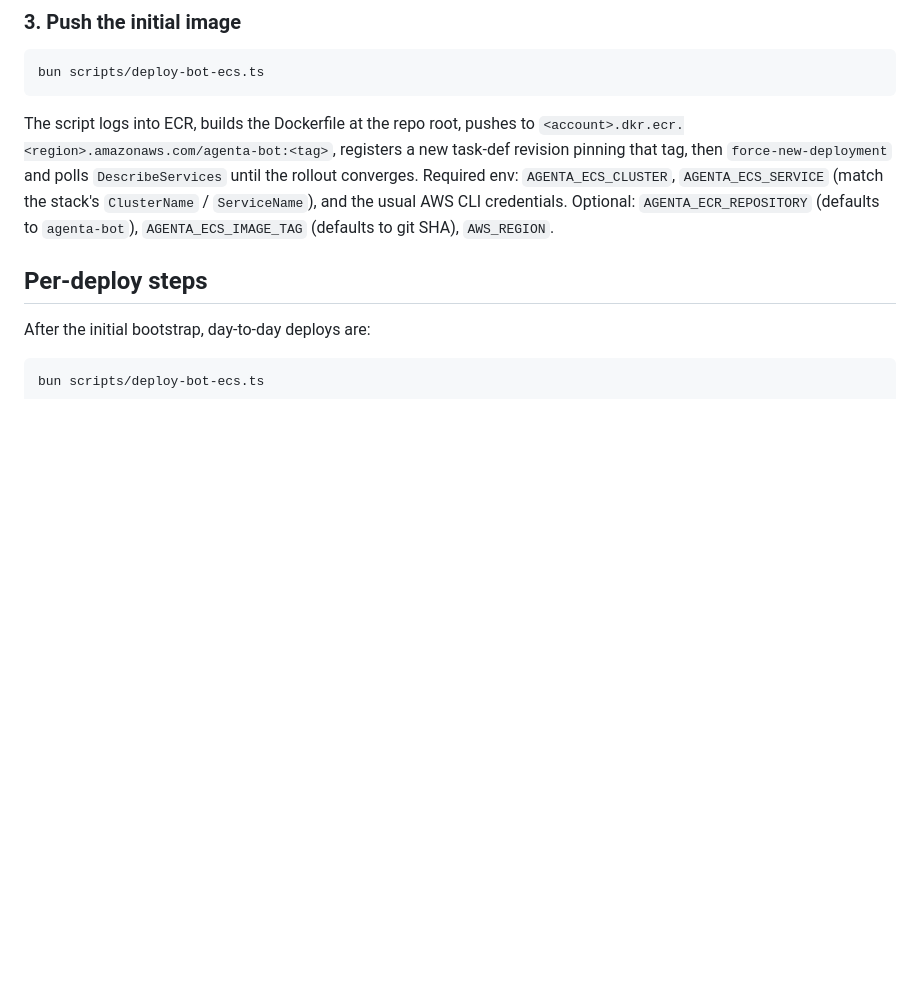
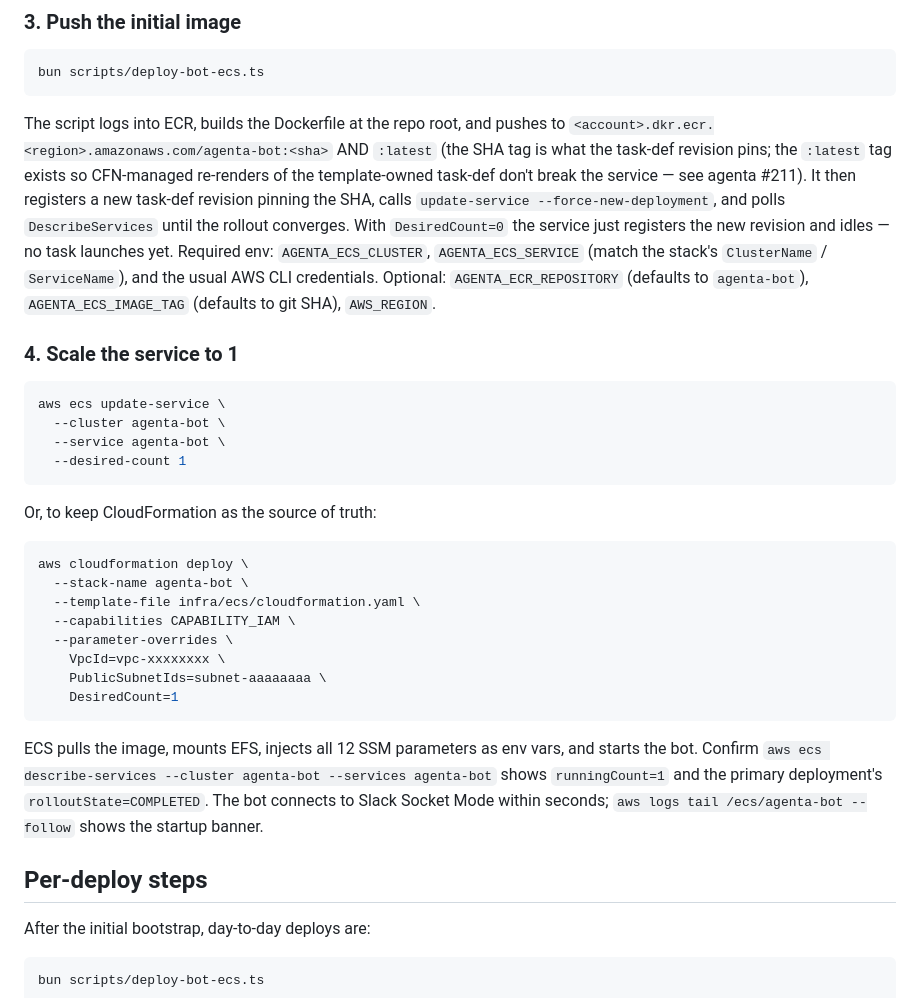
Before and after one commit to eladb/agenta, a Markdown page: infra/ecs/README.md, the part around one of its changes. GitHub-like rendering; blank space fills up the shorter version.

````diff
--- a/infra/ecs/README.md
+++ b/infra/ecs/README.md
@@ -66,7 +88,31 @@ Customer-specific parameters: if you've forked `config/homes.json` to point at y
 bun scripts/deploy-bot-ecs.ts
 ```
 
-The script logs into ECR, builds the Dockerfile at the repo root, pushes to `<account>.dkr.ecr.<region>.amazonaws.com/agenta-bot:<tag>`, registers a new task-def revision pinning that tag, then `force-new-deployment` and polls `DescribeServices` until the rollout converges. Required env: `AGENTA_ECS_CLUSTER`, `AGENTA_ECS_SERVICE` (match the stack's `ClusterName` / `ServiceName`), and the usual AWS CLI credentials. Optional: `AGENTA_ECR_REPOSITORY` (defaults to `agenta-bot`), `AGENTA_ECS_IMAGE_TAG` (defaults to git SHA), `AWS_REGION`.
+The script logs into ECR, builds the Dockerfile at the repo root, and pushes to `<account>.dkr.ecr.<region>.amazonaws.com/agenta-bot:<sha>` AND `:latest` (the SHA tag is what the task-def revision pins; the `:latest` tag exists so CFN-managed re-renders of the template-owned task-def don't break the service — see agenta #211). It then registers a new task-def revision pinning the SHA, calls `update-service --force-new-deployment`, and polls `DescribeServices` until the rollout converges. With `DesiredCount=0` the service just registers the new revision and idles — no task launches yet. Required env: `AGENTA_ECS_CLUSTER`, `AGENTA_ECS_SERVICE` (match the stack's `ClusterName` / `ServiceName`), and the usual AWS CLI credentials. Optional: `AGENTA_ECR_REPOSITORY` (defaults to `agenta-bot`), `AGENTA_ECS_IMAGE_TAG` (defaults to git SHA), `AWS_REGION`.
+
+### 4. Scale the service to 1
+
+```sh
+aws ecs update-service \
+  --cluster agenta-bot \
+  --service agenta-bot \
+  --desired-count 1
+```
+
+Or, to keep CloudFormation as the source of truth:
+
+```sh
+aws cloudformation deploy \
+  --stack-name agenta-bot \
+  --template-file infra/ecs/cloudformation.yaml \
+  --capabilities CAPABILITY_IAM \
+  --parameter-overrides \
+    VpcId=vpc-xxxxxxxx \
+    PublicSubnetIds=subnet-aaaaaaaa \
+    DesiredCount=1
+```
+
+ECS pulls the image, mounts EFS, injects all 12 SSM parameters as env vars, and starts the bot. Confirm `aws ecs describe-services --cluster agenta-bot --services agenta-bot` shows `runningCount=1` and the primary deployment's `rolloutState=COMPLETED`. The bot connects to Slack Socket Mode within seconds; `aws logs tail /ecs/agenta-bot --follow` shows the startup banner.
 
 ## Per-deploy steps
 
````
Also changed, not shown: other parts of infra/ecs/README.md (+38 -16 lines).
